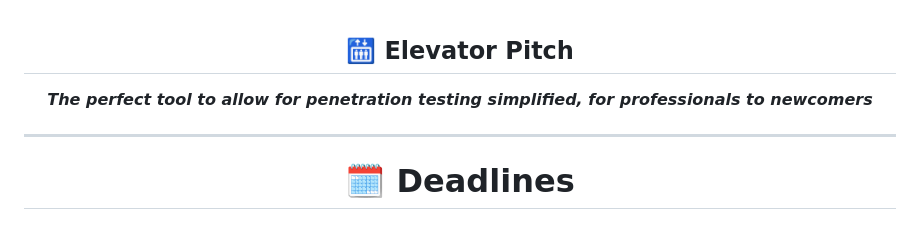
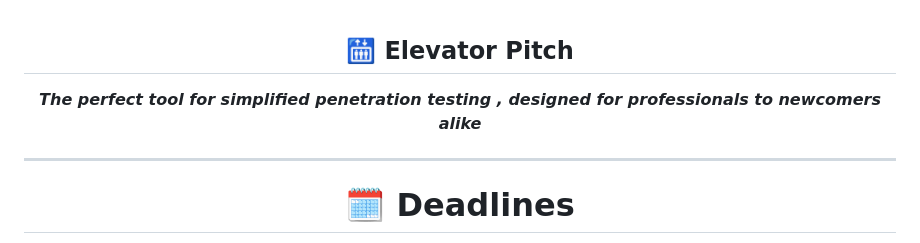
Before and after one commit to zachA214/Adelson_Senior_Capstone, a Markdown page: README.md, the part around the change. Rendered like a GitHub page.

Commit message:
updated elevator pitch
reworded elevator pitch

```diff
--- a/README.md
+++ b/README.md
@@ -34,7 +34,7 @@ The PTP tool is that a tool that will collection of powerful pen testing tools i
 
 ## 🛗 Elevator Pitch
 
-<strong>*The perfect tool to allow for penetration testing simplified, for professionals to newcomers*</strong>
+<strong>*The perfect tool for simplified penetration testing , designed for professionals to newcomers alike*</strong>
 
 ---
 
```
